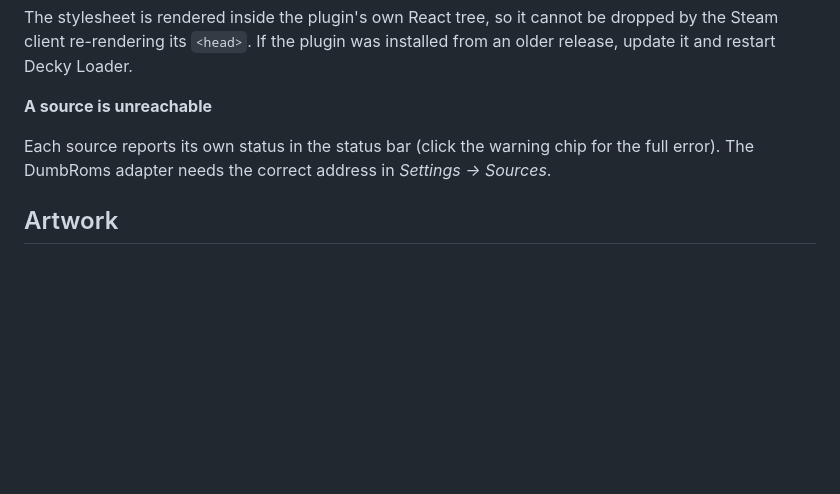
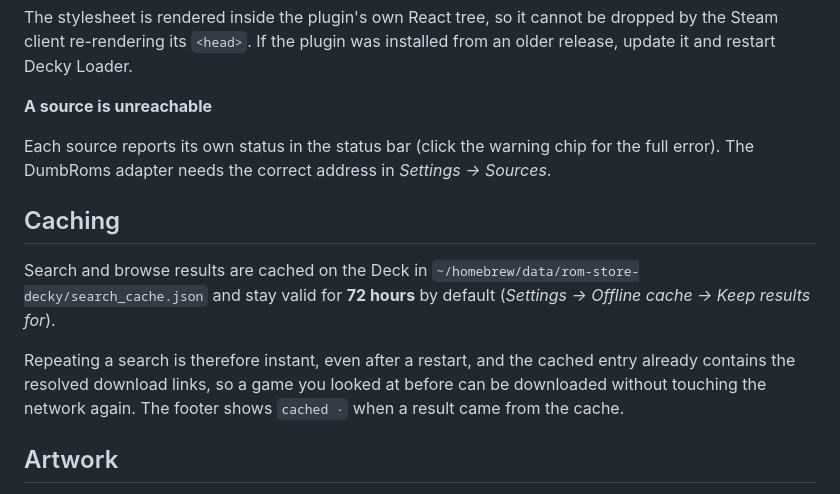
Before and after one commit to lauridskern/decky-rom-store, a Markdown page: README.md, the part around the change. GitHub-like rendering; blank space fills up the shorter version.

Commit message:
Cache search and browse results on the Deck for days

```diff
--- a/README.md
+++ b/README.md
@@ -217,6 +217,17 @@ Each source reports its own status in the status bar (click the warning chip
 for the full error). The DumbRoms adapter needs the correct address in
 *Settings → Sources*.
 
+## Caching
+
+Search and browse results are cached on the Deck in
+`~/homebrew/data/rom-store-decky/search_cache.json` and stay valid for
+**72 hours** by default (*Settings → Offline cache → Keep results for*).
+
+Repeating a search is therefore instant, even after a restart, and the cached
+entry already contains the resolved download links, so a game you looked at
+before can be downloaded without touching the network again. The footer shows
+`cached ·` when a result came from the cache.
+
 ## Artwork
 
 Cover art is downloaded by the backend, cached in
```
Also changed, not shown: tools/preview/detail.png, 6 other files.
